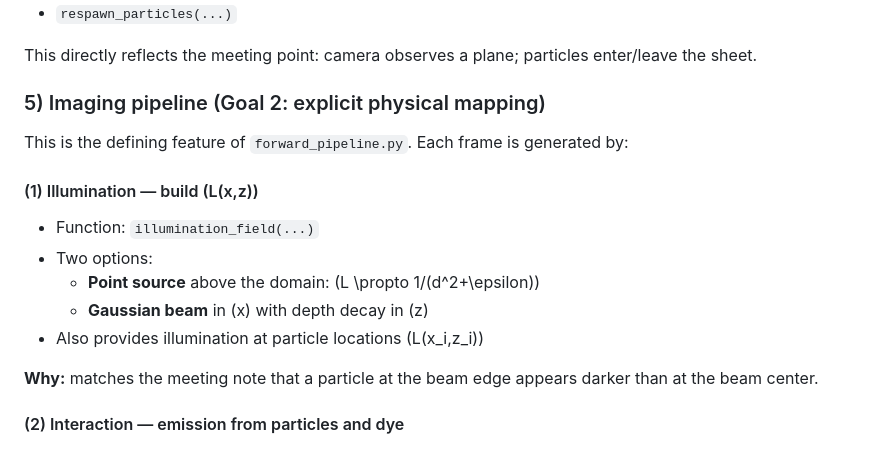
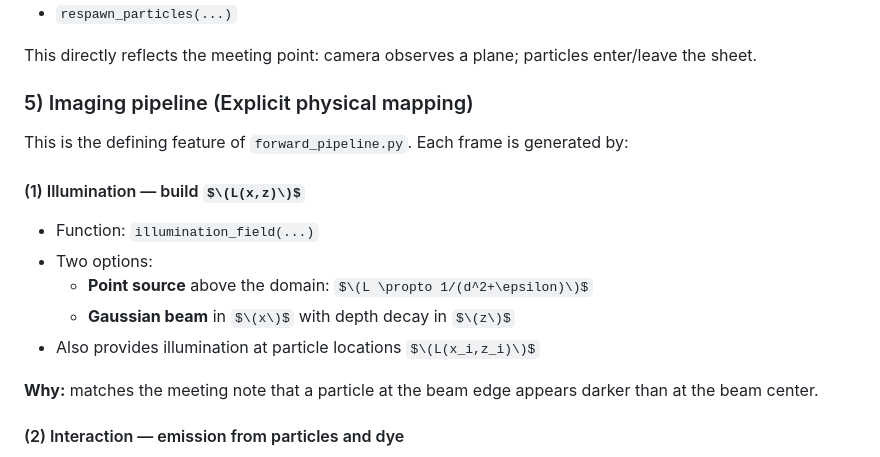
Before and after one commit to w-bolton/MDM2_Group_10, a Markdown page: README.md, the part around one of its changes. Rendered like a GitHub page; some formulas as TeX source.

```diff
--- a/README.md
+++ b/README.md
@@ -218,15 +218,15 @@ Functions often named:
 
 This directly reflects the meeting point: camera observes a plane; particles enter/leave the sheet.
 
-### 5) Imaging pipeline (Goal 2: explicit physical mapping)
+### 5) Imaging pipeline (Explicit physical mapping)
 This is the defining feature of `forward_pipeline.py`. Each frame is generated by:
 
-#### (1) Illumination — build \(L(x,z)\)
+#### (1) Illumination — build $\(L(x,z)\)$
 - Function: `illumination_field(...)`
 - Two options:
-  - **Point source** above the domain: \(L \propto 1/(d^2+\epsilon)\)
-  - **Gaussian beam** in \(x\) with depth decay in \(z\)
-- Also provides illumination at particle locations \(L(x_i,z_i)\)
+  - **Point source** above the domain: $\(L \propto 1/(d^2+\epsilon)\)$
+  - **Gaussian beam** in $\(x\)$ with depth decay in $\(z\)$
+- Also provides illumination at particle locations $\(L(x_i,z_i)\)$
 
 **Why:** matches the meeting note that a particle at the beam edge appears darker than at the beam center.
 
```
Also changed, not shown: other parts of README.md (+2 -2 lines).
